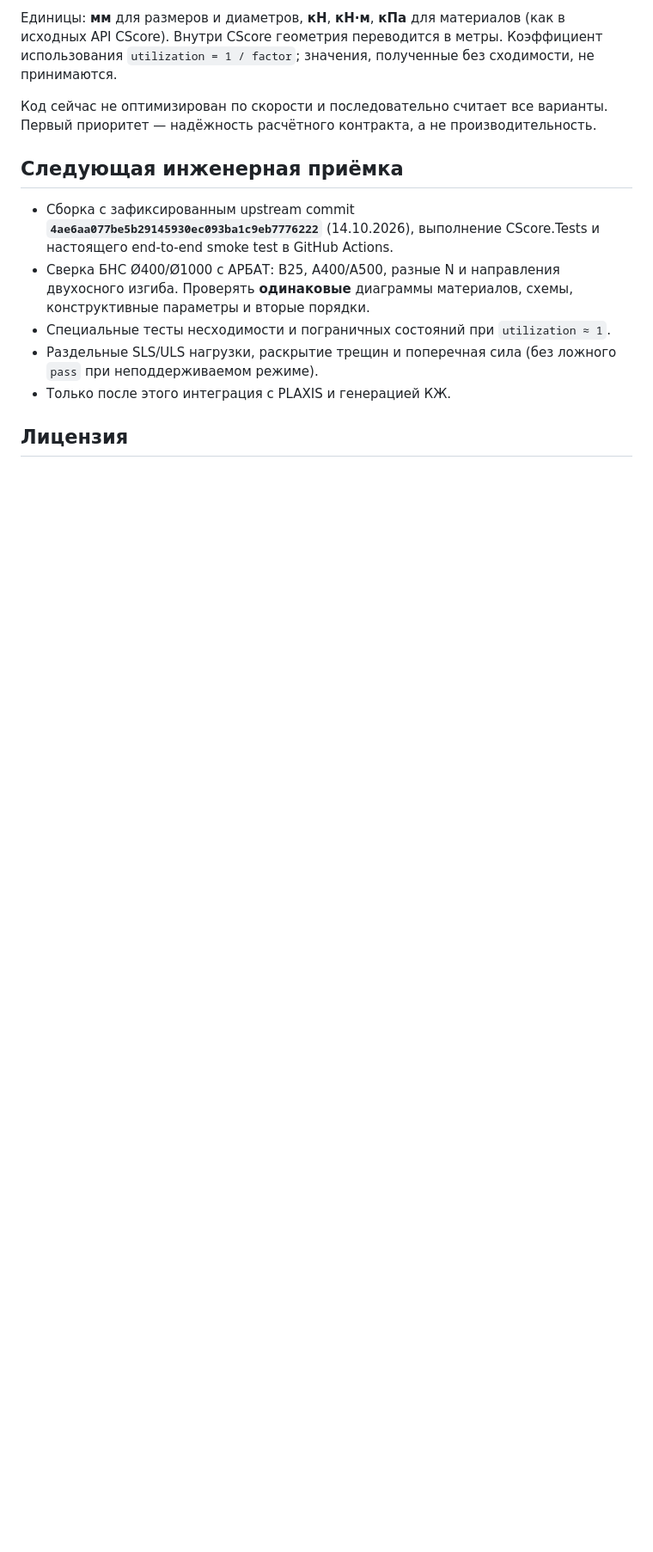
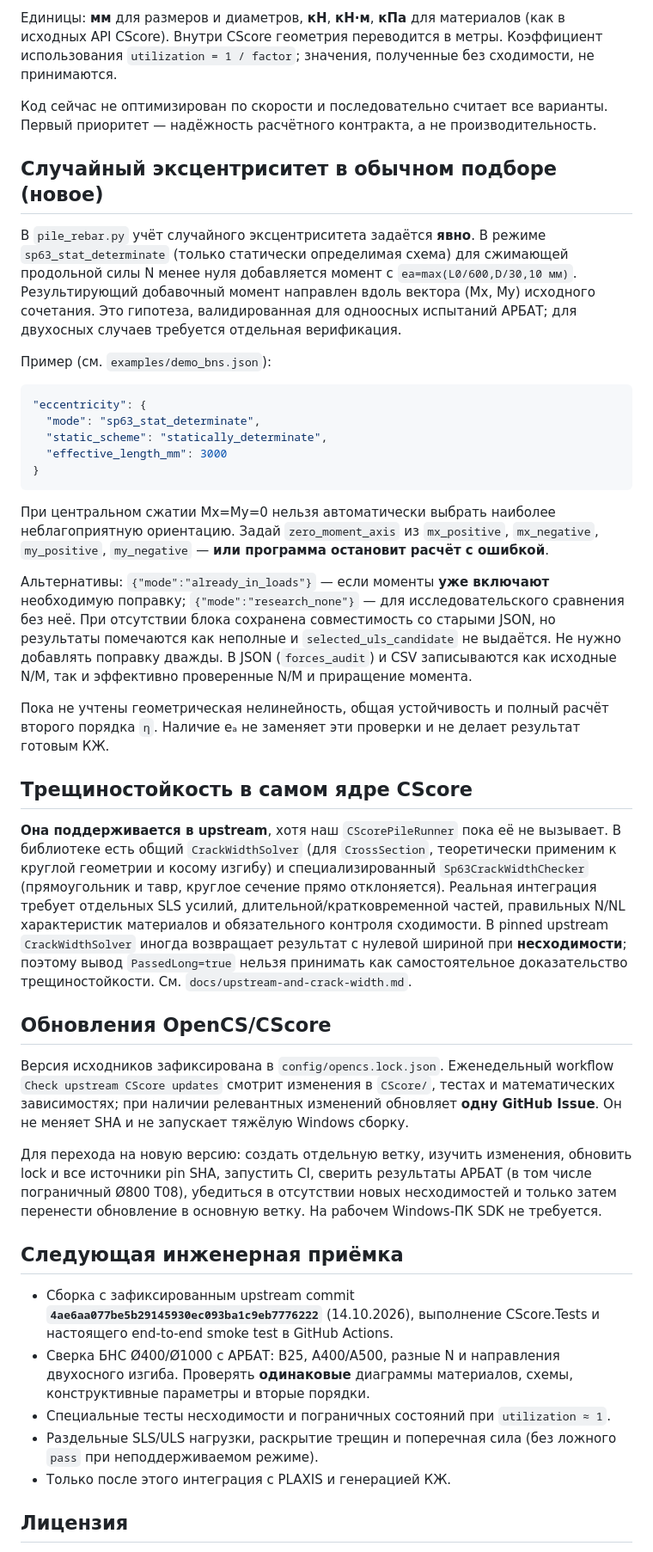
Before and after one commit to Aev199/cscore-pile-poc, a Markdown page: README.md, the part around one of its changes. Shown at 86% size. Drawn GitHub-style; blank space fills up the shorter version.

Commit message:
Document explicit eccentricity contract, existing CScore crack solver and locked update workflow

````diff
--- a/README.md
+++ b/README.md
@@ -49,6 +49,36 @@ python pile_rebar.py examples/demo_bns.json --runner publish/CScorePileRunner.ex
 
 Код сейчас не оптимизирован по скорости и последовательно считает все варианты. Первый приоритет — надёжность расчётного контракта, а не производительность.
 
+## Случайный эксцентриситет в обычном подборе (новое)
+
+В `pile_rebar.py` учёт случайного эксцентриситета задаётся **явно**. В режиме `sp63_stat_determinate` (только статически определимая схема) для сжимающей продольной силы N менее нуля добавляется момент с `ea=max(L0/600,D/30,10 мм)`. Результирующий добавочный момент направлен вдоль вектора (Mx, My) исходного сочетания. Это гипотеза, валидированная для одноосных испытаний АРБАТ; для двухосных случаев требуется отдельная верификация.
+
+Пример (см. `examples/demo_bns.json`):
+
+```json
+"eccentricity": {
+  "mode": "sp63_stat_determinate",
+  "static_scheme": "statically_determinate",
+  "effective_length_mm": 3000
+}
+```
+
+При центральном сжатии Mx=My=0 нельзя автоматически выбрать наиболее неблагоприятную ориентацию. Задай `zero_moment_axis` из `mx_positive`, `mx_negative`, `my_positive`, `my_negative` — **или программа остановит расчёт с ошибкой**.
+
+Альтернативы: `{"mode":"already_in_loads"}` — если моменты **уже включают** необходимую поправку; `{"mode":"research_none"}` — для исследовательского сравнения без неё. При отсутствии блока сохранена совместимость со старыми JSON, но результаты помечаются как неполные и `selected_uls_candidate` не выдаётся. Не нужно добавлять поправку дважды. В JSON (`forces_audit`) и CSV записываются как исходные N/M, так и эффективно проверенные N/M и приращение момента.
+
+Пока не учтены геометрическая нелинейность, общая устойчивость и полный расчёт второго порядка `η`. Наличие eₐ не заменяет эти проверки и не делает результат готовым КЖ.
+
+## Трещиностойкость в самом ядре CScore
+
+**Она поддерживается в upstream**, хотя наш `CScorePileRunner` пока её не вызывает. В библиотеке есть общий `CrackWidthSolver` (для `CrossSection`, теоретически применим к круглой геометрии и косому изгибу) и специализированный `Sp63CrackWidthChecker` (прямоугольник и тавр, круглое сечение прямо отклоняется). Реальная интеграция требует отдельных SLS усилий, длительной/кратковременной частей, правильных N/NL характеристик материалов и обязательного контроля сходимости. В pinned upstream `CrackWidthSolver` иногда возвращает результат с нулевой шириной при **несходимости**; поэтому вывод `PassedLong=true` нельзя принимать как самостоятельное доказательство трещиностойкости. См. `docs/upstream-and-crack-width.md`.
+
+## Обновления OpenCS/CScore
+
+Версия исходников зафиксирована в `config/opencs.lock.json`. Еженедельный workflow `Check upstream CScore updates` смотрит изменения в `CScore/`, тестах и математических зависимостях; при наличии релевантных изменений обновляет **одну GitHub Issue**. Он не меняет SHA и не запускает тяжёлую Windows сборку.
+
+Для перехода на новую версию: создать отдельную ветку, изучить изменения, обновить lock и все источники pin SHA, запустить CI, сверить результаты АРБАТ (в том числе пограничный Ø800 T08), убедиться в отсутствии новых несходимостей и только затем перенести обновление в основную ветку. На рабочем Windows-ПК SDK не требуется.
+
 ## Следующая инженерная приёмка
 
 - Сборка с зафиксированным upstream commit **`4ae6aa077be5b29145930ec093ba1c9eb7776222`** (14.10.2026), выполнение CScore.Tests и настоящего end-to-end smoke test в GitHub Actions.
````
Also changed, not shown: other parts of README.md (+1 -1 lines).
